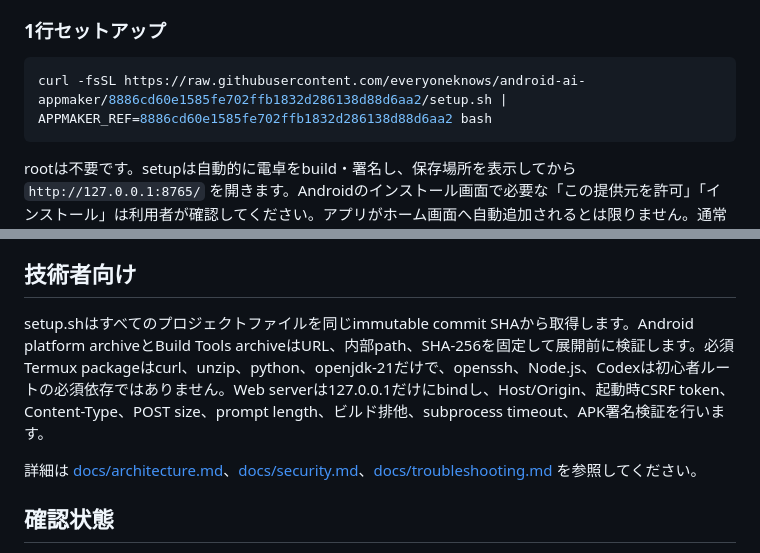
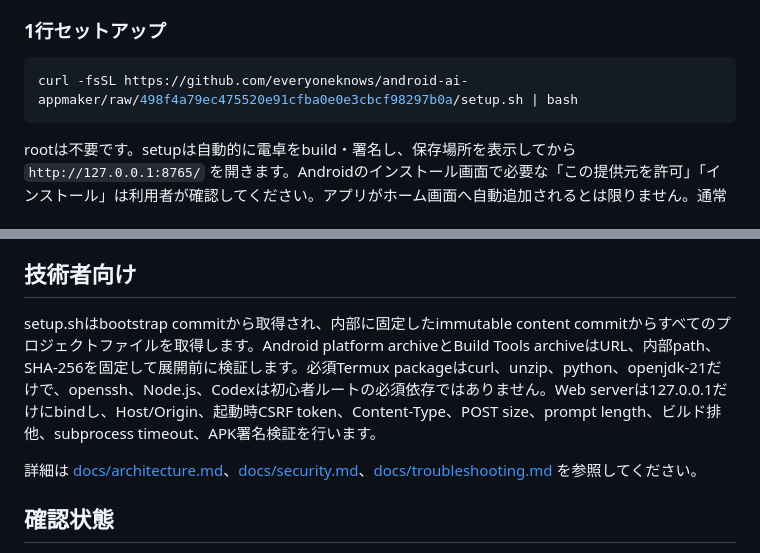
Before and after one commit to everyoneknows/android-ai-appmaker, a Markdown page: README.md, 2 parts joined by grey strips. Rendered like a GitHub page.

Commit message:
Publish rc2 immutable bootstrap command

````diff
--- a/README.md
+++ b/README.md
@@ -10,7 +10,7 @@
 ### 1行セットアップ
 
 ```sh
-curl -fsSL https://raw.githubusercontent.com/everyoneknows/android-ai-appmaker/8886cd60e1585fe702ffb1832d286138d88d6aa2/setup.sh | APPMAKER_REF=8886cd60e1585fe702ffb1832d286138d88d6aa2 bash
+curl -fsSL https://github.com/everyoneknows/android-ai-appmaker/raw/498f4a79ec475520e91cfba0e0e3cbcf98297b0a/setup.sh | bash
 ```
 
 rootは不要です。setupは自動的に電卓をbuild・署名し、保存場所を表示してから `http://127.0.0.1:8765/` を開きます。Androidのインストール画面で必要な「この提供元を許可」「インストール」は利用者が確認してください。アプリがホーム画面へ自動追加されるとは限りません。通常のアプリ一覧から「電卓」を起動できます。
@@ -23,7 +23,7 @@ rootは不要です。setupは自動的に電卓をbuild・署名し、保存場
 
 ## 技術者向け
 
-setup.shはすべてのプロジェクトファイルを同じimmutable commit SHAから取得します。Android platform archiveとBuild Tools archiveはURL、内部path、SHA-256を固定して展開前に検証します。必須Termux packageはcurl、unzip、python、openjdk-21だけで、openssh、Node.js、Codexは初心者ルートの必須依存ではありません。Web serverは127.0.0.1だけにbindし、Host/Origin、起動時CSRF token、Content-Type、POST size、prompt length、ビルド排他、subprocess timeout、APK署名検証を行います。
+setup.shはbootstrap commitから取得され、内部に固定したimmutable content commitからすべてのプロジェクトファイルを取得します。Android platform archiveとBuild Tools archiveはURL、内部path、SHA-256を固定して展開前に検証します。必須Termux packageはcurl、unzip、python、openjdk-21だけで、openssh、Node.js、Codexは初心者ルートの必須依存ではありません。Web serverは127.0.0.1だけにbindし、Host/Origin、起動時CSRF token、Content-Type、POST size、prompt length、ビルド排他、subprocess timeout、APK署名検証を行います。
 
 詳細は [docs/architecture.md](docs/architecture.md)、[docs/security.md](docs/security.md)、[docs/troubleshooting.md](docs/troubleshooting.md) を参照してください。
 
````
